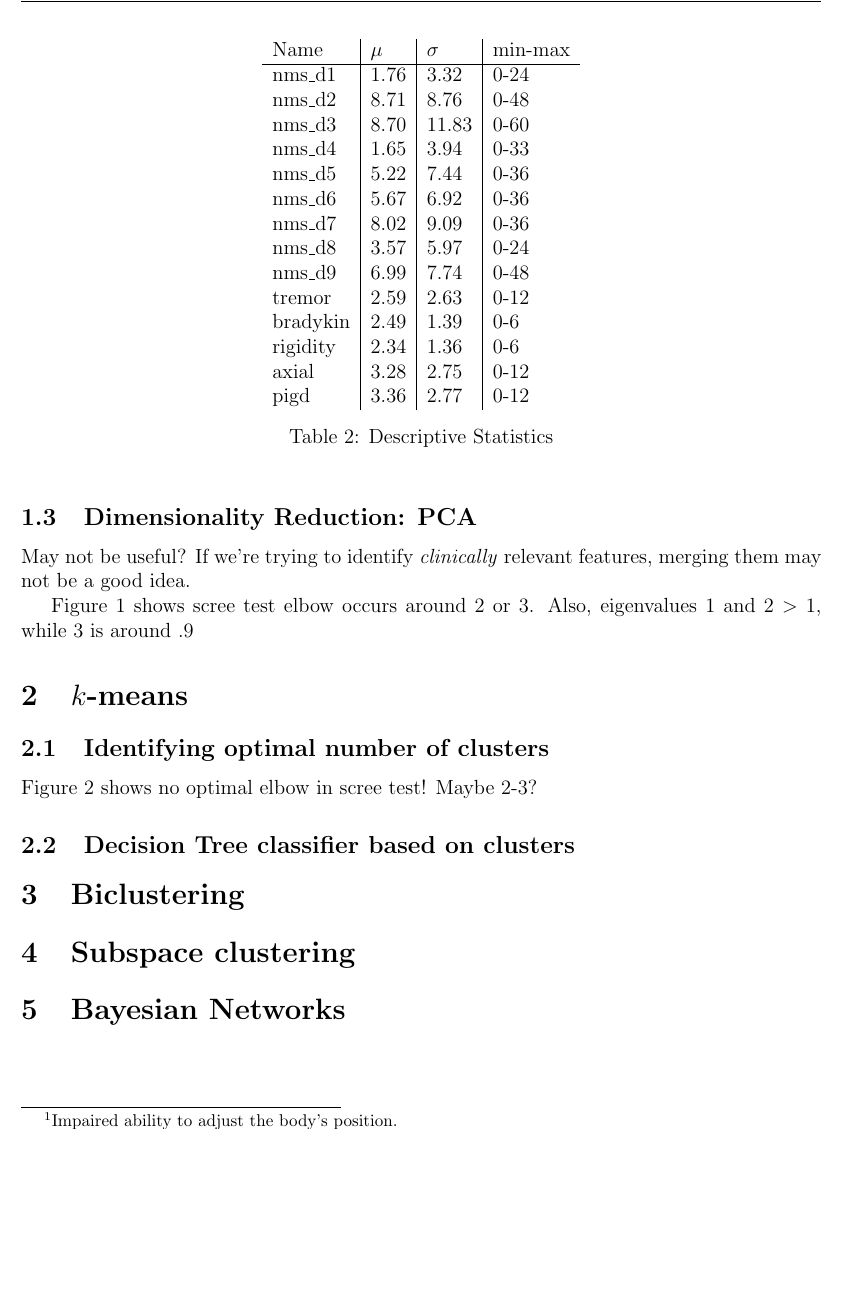
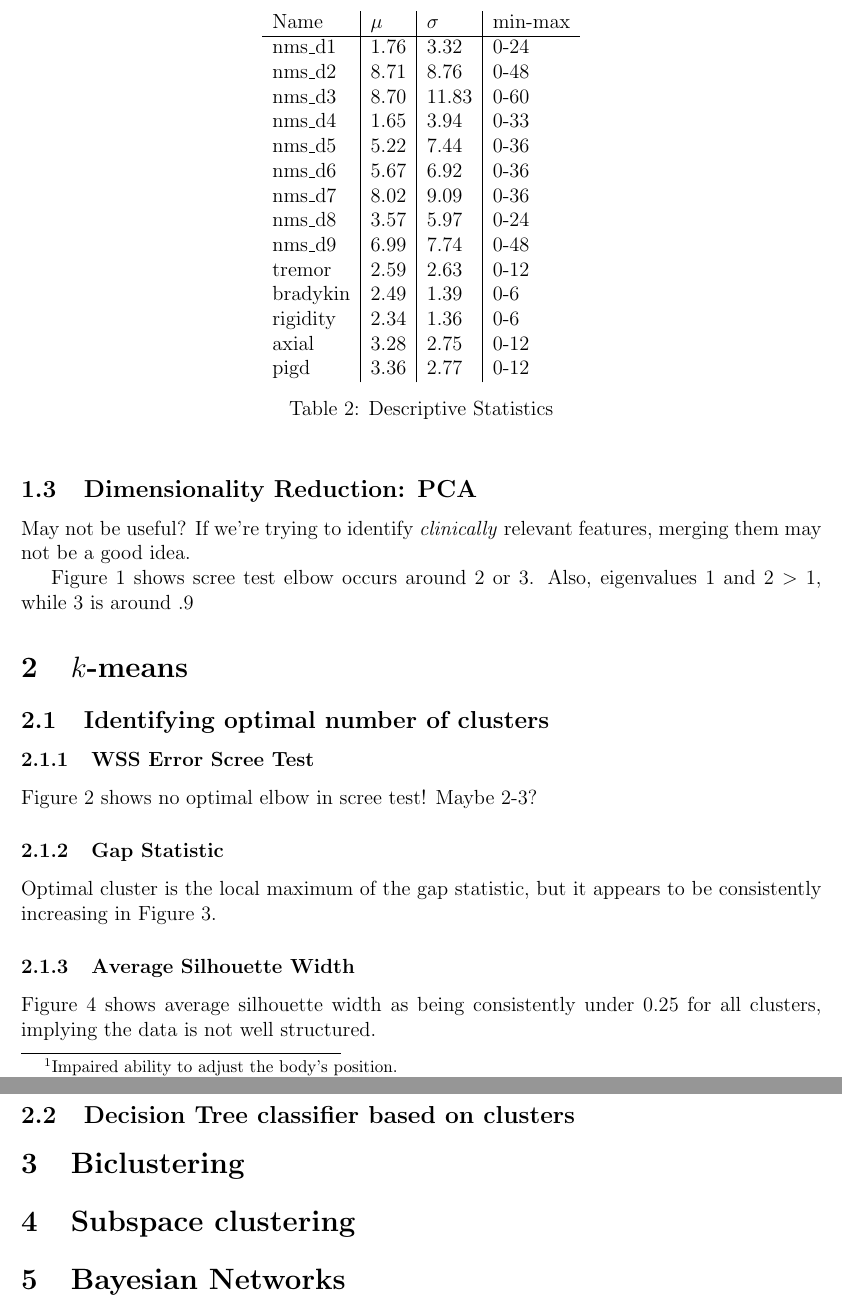
Before and after one commit to jayelm/ca-parkinsons, a LaTeX document (writeup/parkinsons.tex): part of page 2 of 3 before the commit and two parts of pages 2 and 3 of 5 after it, the two joined at a grey line, cut so that both start at the same text, the shorter picture padded with empty space. Compiled offline with pdfLaTeX.

Commit message:
add extra cluster estimation methods

```diff
--- a/writeup/parkinsons.tex
+++ b/writeup/parkinsons.tex
@@ -1,4 +1,4 @@
-\documentclass[letter,12pt]{article}
+\documentclass[letterpaper,12pt]{article}
 \usepackage{fancyhdr}
 \usepackage{amsmath}
 \usepackage{amssymb}
@@ -6,9 +6,9 @@
 \usepackage[margin=1in]{geometry}
 \usepackage{graphicx}
 \usepackage{tablefootnote}
-\pagestyle{fancy}
-\lhead{Jesse Mu}
-\rhead{CSCI339 Term Project}
+% \pagestyle{fancy}
+% \lhead{Jesse Mu}
+% \rhead{CSCI339 Term Project}
 \graphicspath{ {../figures/} }
 
 \begin{document}
@@ -58,7 +58,7 @@ Combination of non-motor scale (NMS) symptoms and standard motor symptoms.
   \label{tab:selcted_features}
 \end{table}
 
-\begin{table}[h]
+\begin{table}[ht]
   \centering
   \begin{tabular}{l|l|l|l}
   Name  &       $\mu$ & $\sigma$ & min-max \\
@@ -100,7 +100,9 @@ is around .9
 \section{$k$-means}
 \subsection{Identifying optimal number of clusters}
 
-\begin{figure}[h]
+\subsubsection{WSS Error Scree Test}
+
+\begin{figure}[ht]
   \centering
   \includegraphics[width=0.8\linewidth]{kmeans-wss-error.png}
   \caption{Scree test: WSS error by cluster size}
@@ -109,4 +111,7 @@ is around .9
 
 Figure~\ref{fig:kmeans-wss-error} shows no optimal elbow in scree test! Maybe 2-3?
 
-% TODO: More optimal cluster determination (PAMK, NbClust)
+\subsubsection{Gap Statistic}
+
+Optimal cluster is the local maximum of the gap statistic, but it appears to be
+consistently increasing in Figure~\ref{fig:gap-statistic}.
@@ -112,0 +123,7 @@ Figure~\ref{fig:kmeans-wss-error} shows no optimal elbow in scree test! Maybe 2-
+  \label{fig:gap-statistic}
+\end{figure}
+
+\subsubsection{Average Silhouette Width}
+
+Figure~\ref{fig:asw} shows average silhouette width as being consistently under
+0.25 for all clusters, implying the data is not well structured.
@@ -113,7 +135,13 @@ Figure~\ref{fig:kmeans-wss-error} shows no optimal elbow in scree test! Maybe 2-
+  \label{fig:asw}
+\end{figure}
+
+% \subsubsection{\texttt{NbClust} package}
 
 \subsection{Decision Tree classifier based on clusters}
 
-% Pruned, non-pruned tree
+% TODO: Use compressed function to plot decision trees based on clusters with
+% 2, 3, 4 groups.
+% See if there are any common factors here!
 
 \section{Biclustering}
 
```
Also changed, not shown: figures/asw.png (added), figures/dtree-kmeans-pruned-4.png (added), figures/dtree-kmeans-unpruned-4.png (added), figures/gap-statistic.png (added), writeup/parkinsons.pdf, writeup/parkinsons.tex (14 more changed lines), 3 other files.
